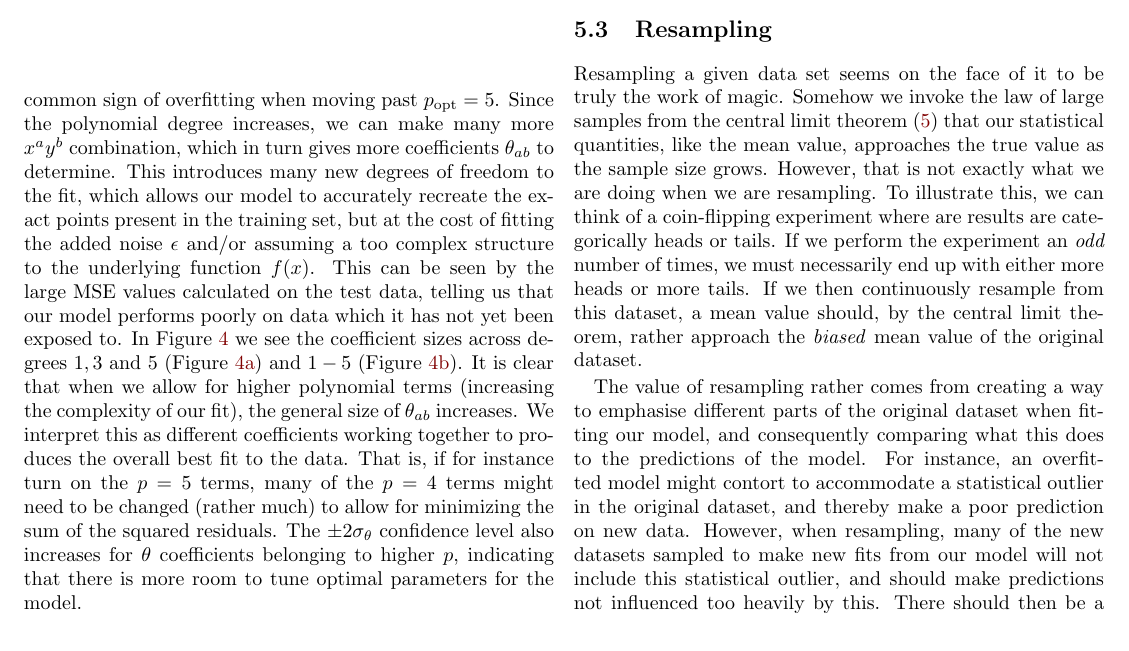
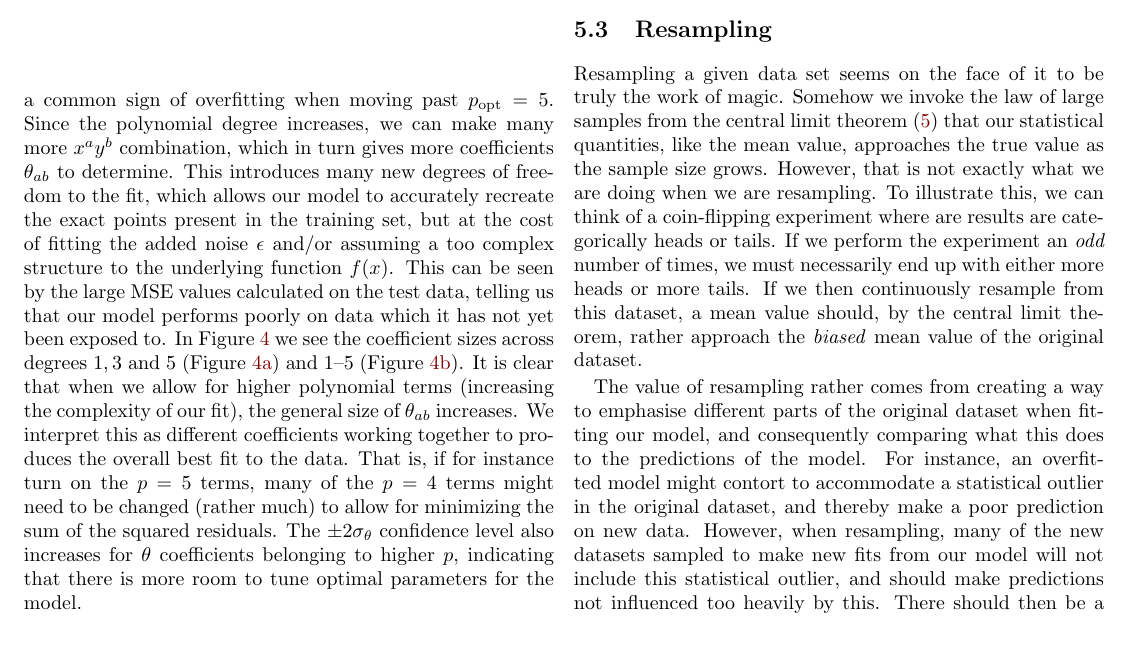
Before and after one commit to hkve/FYS-STK4155, a LaTeX paper (Project1/tex/main.tex): part of page 11 of 17, cut so that both start at the same text. Compiled offline with pdfLaTeX.

Commit message:
New dash

```diff
--- a/Project1/tex/main.tex
+++ b/Project1/tex/main.tex
@@ -601,7 +601,7 @@
         From this, we can conclude that scaling of the inputs is not strictly necessary when using OLS, as there is no regularisation penalty associated with the dimension of the parameters. However, the MSE is still a dimensionful quantity, and it is useful then to scale the data for OLS too for consistency and ease of comparison of the results between the models.
 
     \subsection{OLS}
-        Looking back at Figures~\ref{res:fig:OLS_mse_noresample} and~\ref{res:fig:OLS_R2_noresample} showing the MSE and $\Rsquared$ scores calculated using the train and test set, we recognise a common sign of overfitting when moving past $\msub{p}{opt} = 5$. Since the polynomial degree increases, we can make many more $x^ay^b$ combination, which in turn gives more coefficients $\theta_{ab}$ to determine. This introduces many new degrees of freedom to the fit, which allows our model to accurately recreate the exact points present in the training set, but at the cost of fitting the added noise $\epsilon$ and/or assuming a too complex structure to the underlying function $f(x)$. This can be seen by the large MSE values calculated on the test data, telling us that our model performs poorly on data which it has not yet been exposed to. In Figure~\ref{res:fig:OLS_coefs_values} we see the coefficient sizes across degrees $1,3$ and $5$ (Figure~\ref{res:fig:OLS_coefs_values_plot}) and $1-5$ (Figure~\ref{res:fig:OLS_coefs_values_table}). It is clear that when we allow for higher polynomial terms (increasing the complexity of our fit), the general size of $\theta_{ab}$ increases. We interpret this as different coefficients working together to produces the overall best fit to the data. That is, if for instance turn on the $p=5$ terms, many of the $p=4$ terms might need to be changed (rather much) to allow for minimizing the sum of the squared residuals. The $\pm 2\sigma_{\theta}$ confidence level also increases for $\theta$ coefficients belonging to higher $p$, indicating that there is more room to tune optimal parameters for the model.
+        Looking back at Figures~\ref{res:fig:OLS_mse_noresample} and~\ref{res:fig:OLS_R2_noresample} showing the MSE and $\Rsquared$ scores calculated using the train and test set, we recognise a common sign of overfitting when moving past $\msub{p}{opt} = 5$. Since the polynomial degree increases, we can make many more $x^ay^b$ combination, which in turn gives more coefficients $\theta_{ab}$ to determine. This introduces many new degrees of freedom to the fit, which allows our model to accurately recreate the exact points present in the training set, but at the cost of fitting the added noise $\epsilon$ and/or assuming a too complex structure to the underlying function $f(x)$. This can be seen by the large MSE values calculated on the test data, telling us that our model performs poorly on data which it has not yet been exposed to. In Figure~\ref{res:fig:OLS_coefs_values} we see the coefficient sizes across degrees $1,3$ and $5$ (Figure~\ref{res:fig:OLS_coefs_values_plot}) and $1\text{--}5$ (Figure~\ref{res:fig:OLS_coefs_values_table}). It is clear that when we allow for higher polynomial terms (increasing the complexity of our fit), the general size of $\theta_{ab}$ increases. We interpret this as different coefficients working together to produces the overall best fit to the data. That is, if for instance turn on the $p=5$ terms, many of the $p=4$ terms might need to be changed (rather much) to allow for minimizing the sum of the squared residuals. The $\pm 2\sigma_{\theta}$ confidence level also increases for $\theta$ coefficients belonging to higher $p$, indicating that there is more room to tune optimal parameters for the model.
 
     \subsection{Resampling}
         Resampling a given data set seems on the face of it to be truly the work of magic. Somehow we invoke the law of large samples from the central limit theorem~\eqref{theo:eq:CLM} that our statistical quantities, like the mean value, approaches the true value as the sample size grows. However, that is not exactly what we are doing when we are resampling. To illustrate this, we can think of a coin-flipping experiment where are results are categorically heads or tails. If we perform the experiment an \textit{odd} number of times, we must necessarily end up with either more heads or more tails. If we then continuously resample from this dataset, a mean value should, by the central limit theorem, rather approach the \textit{biased} mean value of the original dataset.
```
